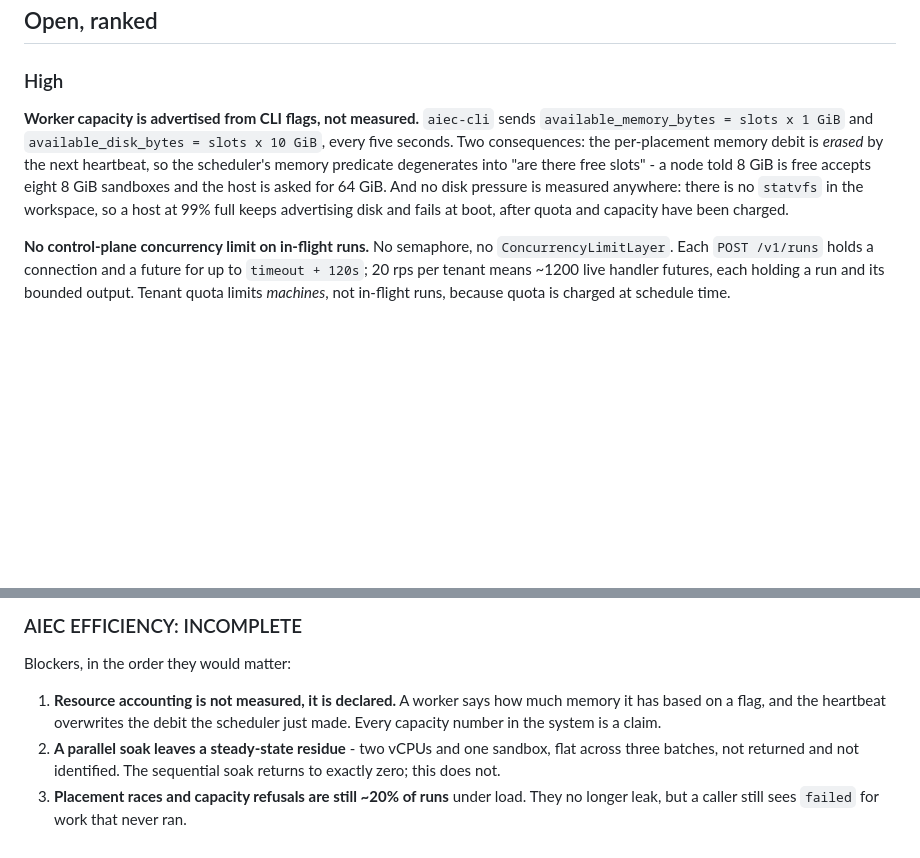
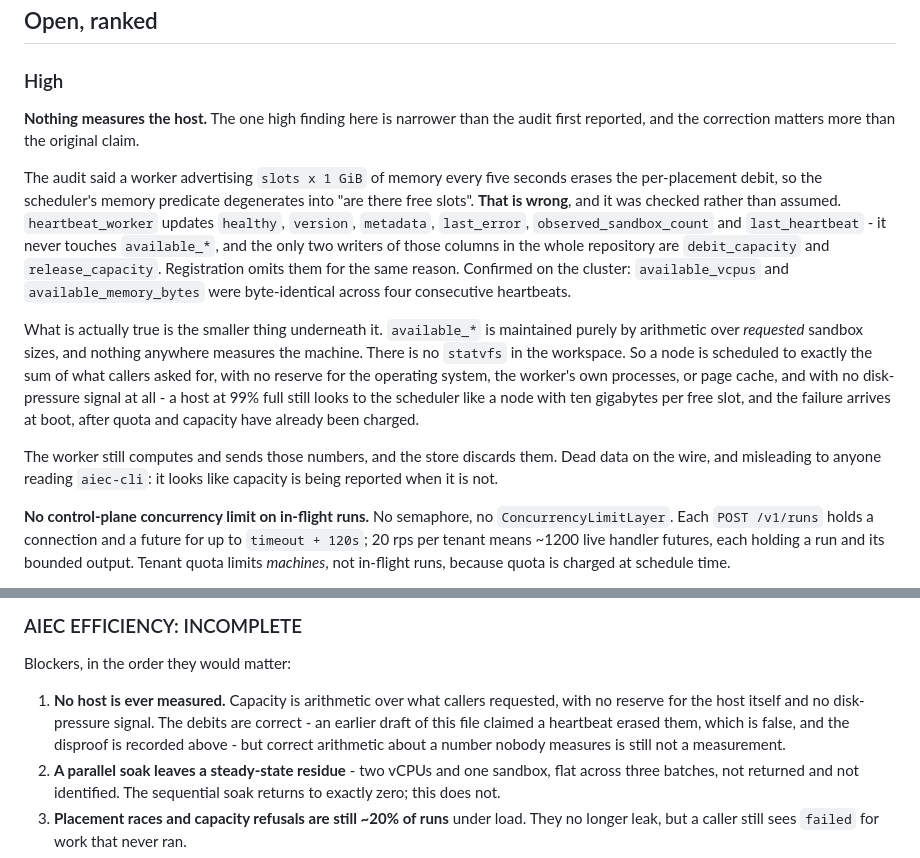
Before and after one commit to fedoragobrowse-design/AIec, a Markdown page: benchmarks/EFFICIENCY-AUDIT.md, 2 parts joined by grey strips. GitHub-like rendering; blank space fills up the shorter version.

Commit message:
Disprove the top blocker rather than act on it
The audit reported that a worker advertising slots x 1 GiB of memory every five
seconds erases the per-placement debit, leaving the scheduler's memory predicate
degenerate. I named that as the top blocker and repeated it in a summary.

It is false. heartbeat_worker updates healthy, version, metadata, last_error,
observed_sandbox_count and last_heartbeat, and never touches available_* - the
only two writers of those columns in the repository are debit_capacity and
release_capacity, and registration omits them for the same reason. Checked on the
cluster as well: available_vcpus and available_memory_bytes were byte-identical
across four consecutive heartbeats.

What remains is smaller and real. Capacity is arithmetic over what callers
requested, nothing anywhere measures the machine, and there is no statvfs in the
workspace. Correct arithmetic about a number nobody measures is still not a
measurement - but it is a different defect from the one reported, with a
different fix and a different cost, and calling it the top blocker was wrong.

The worker also still computes and sends those numbers for the store to
discard, which is dead data on the wire and reads like capacity reporting that
does not happen.

```diff
--- a/benchmarks/EFFICIENCY-AUDIT.md
+++ b/benchmarks/EFFICIENCY-AUDIT.md
@@ -21,14 +21,31 @@ resources, and anything that trades safety for speed.
 
 ### High
 
-**Worker capacity is advertised from CLI flags, not measured.** `aiec-cli` sends
-`available_memory_bytes = slots x 1 GiB` and `available_disk_bytes = slots x
-10 GiB`, every five seconds. Two consequences: the per-placement memory debit is
-*erased* by the next heartbeat, so the scheduler's memory predicate degenerates
-into "are there free slots" - a node told 8 GiB is free accepts eight 8 GiB
-sandboxes and the host is asked for 64 GiB. And no disk pressure is measured
-anywhere: there is no `statvfs` in the workspace, so a host at 99% full keeps
-advertising disk and fails at boot, after quota and capacity have been charged.
+**Nothing measures the host.** The one high finding here is narrower than the
+audit first reported, and the correction matters more than the original claim.
+
+The audit said a worker advertising `slots x 1 GiB` of memory every five seconds
+erases the per-placement debit, so the scheduler's memory predicate degenerates
+into "are there free slots". **That is wrong**, and it was checked rather than
+assumed. `heartbeat_worker` updates `healthy`, `version`, `metadata`,
+`last_error`, `observed_sandbox_count` and `last_heartbeat` - it never touches
+`available_*`, and the only two writers of those columns in the whole repository
+are `debit_capacity` and `release_capacity`. Registration omits them for the same
+reason. Confirmed on the cluster: `available_vcpus` and `available_memory_bytes`
+were byte-identical across four consecutive heartbeats.
+
+What is actually true is the smaller thing underneath it. `available_*` is
+maintained purely by arithmetic over *requested* sandbox sizes, and nothing
+anywhere measures the machine. There is no `statvfs` in the workspace. So a node
+is scheduled to exactly the sum of what callers asked for, with no reserve for
+the operating system, the worker's own processes, or page cache, and with no
+disk-pressure signal at all - a host at 99% full still looks to the scheduler
+like a node with ten gigabytes per free slot, and the failure arrives at boot,
+after quota and capacity have already been charged.
+
+The worker still computes and sends those numbers, and the store discards them.
+Dead data on the wire, and misleading to anyone reading `aiec-cli`: it looks like
+capacity is being reported when it is not.
 
 **No control-plane concurrency limit on in-flight runs.** No semaphore, no
 `ConcurrencyLimitLayer`. Each `POST /v1/runs` holds a connection and a future for
@@ -169,9 +186,11 @@ assertion.
 
 Blockers, in the order they would matter:
 
-1. **Resource accounting is not measured, it is declared.** A worker says how much
-   memory it has based on a flag, and the heartbeat overwrites the debit the
-   scheduler just made. Every capacity number in the system is a claim.
+1. **No host is ever measured.** Capacity is arithmetic over what callers
+   requested, with no reserve for the host itself and no disk-pressure signal.
+   The debits are correct - an earlier draft of this file claimed a heartbeat
+   erased them, which is false, and the disproof is recorded above - but correct
+   arithmetic about a number nobody measures is still not a measurement.
 2. **A parallel soak leaves a steady-state residue** - two vCPUs and one sandbox,
    flat across three batches, not returned and not identified. The sequential
    soak returns to exactly zero; this does not.
```
